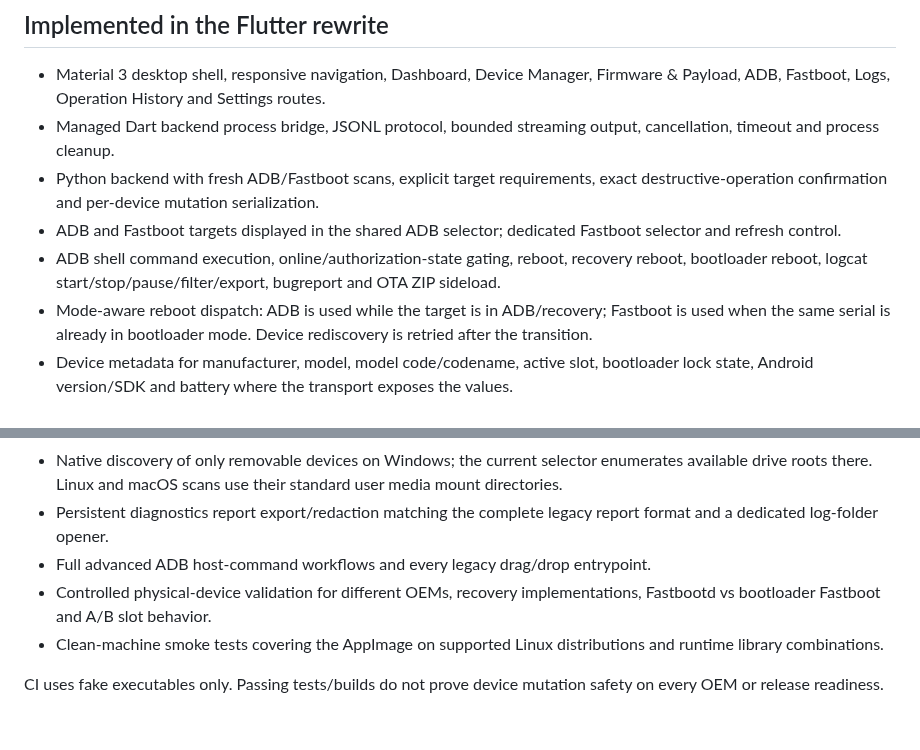
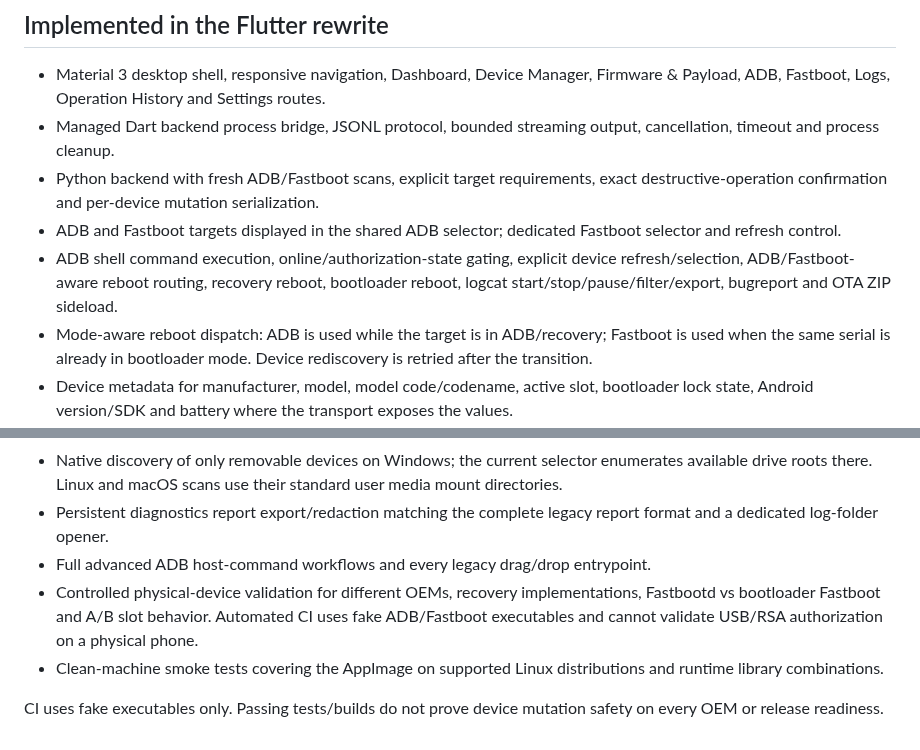
Before and after one commit to augztn/DroidLab-Next, a Markdown page: docs/FEATURE_PARITY.md, 2 parts joined by grey strips. Drawn GitHub-style.

Commit message:
docs(audit): update transport parity notes

```diff
--- a/docs/FEATURE_PARITY.md
+++ b/docs/FEATURE_PARITY.md
@@ -8,7 +8,7 @@ The legacy Python/Tkinter implementation in `DroidLab-Next` is the behavior refe
 - Managed Dart backend process bridge, JSONL protocol, bounded streaming output, cancellation, timeout and process cleanup.
 - Python backend with fresh ADB/Fastboot scans, explicit target requirements, exact destructive-operation confirmation and per-device mutation serialization.
 - ADB and Fastboot targets displayed in the shared ADB selector; dedicated Fastboot selector and refresh control.
-- ADB shell command execution, online/authorization-state gating, reboot, recovery reboot, bootloader reboot, logcat start/stop/pause/filter/export, bugreport and OTA ZIP sideload.
+- ADB shell command execution, online/authorization-state gating, explicit device refresh/selection, ADB/Fastboot-aware reboot routing, recovery reboot, bootloader reboot, logcat start/stop/pause/filter/export, bugreport and OTA ZIP sideload.
 - Mode-aware reboot dispatch: ADB is used while the target is in ADB/recovery; Fastboot is used when the same serial is already in bootloader mode. Device rediscovery is retried after the transition.
 - Device metadata for manufacturer, model, model code/codename, active slot, bootloader lock state, Android version/SDK and battery where the transport exposes the values.
 - Device details available from Device Manager and both device-tool views.
@@ -30,7 +30,7 @@ The legacy Python/Tkinter implementation in `DroidLab-Next` is the behavior refe
 - Native discovery of only removable devices on Windows; the current selector enumerates available drive roots there. Linux and macOS scans use their standard user media mount directories.
 - Persistent diagnostics report export/redaction matching the complete legacy report format and a dedicated log-folder opener.
 - Full advanced ADB host-command workflows and every legacy drag/drop entrypoint.
-- Controlled physical-device validation for different OEMs, recovery implementations, Fastbootd vs bootloader Fastboot and A/B slot behavior.
+- Controlled physical-device validation for different OEMs, recovery implementations, Fastbootd vs bootloader Fastboot and A/B slot behavior. Automated CI uses fake ADB/Fastboot executables and cannot validate USB/RSA authorization on a physical phone.
 - Clean-machine smoke tests covering the AppImage on supported Linux distributions and runtime library combinations.
 
 CI uses fake executables only. Passing tests/builds do not prove device mutation safety on every OEM or release readiness.
```
